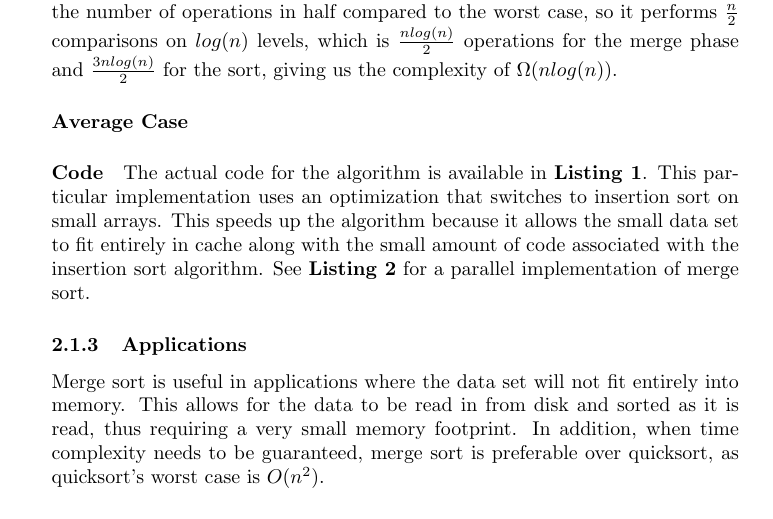
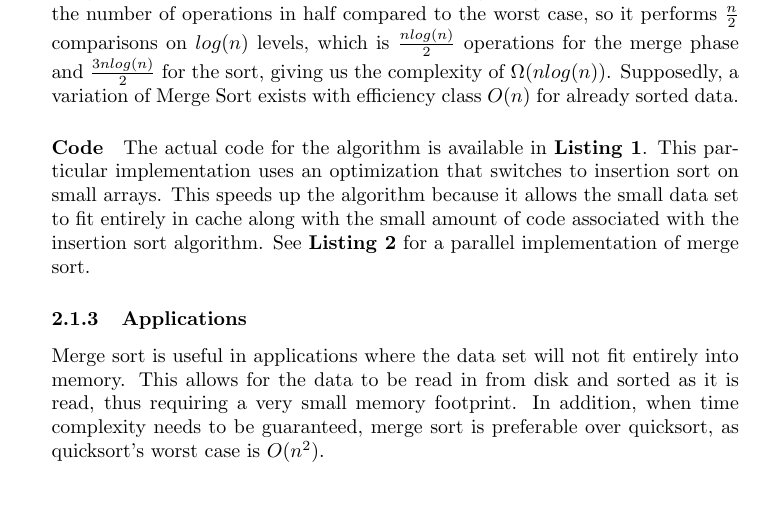
Before and after one commit to ranman/MATH-310-Project, a LaTeX document (project.tex): part of page 2 of 3, cut so that both start at the same text. Compiled offline with pdfLaTeX.

Commit message:
We decided no average case was necessary.

```diff
--- a/project.tex
+++ b/project.tex
@@ -50,9 +50,8 @@ Cullowhee, North Carolina\\
           case, so it performs $\frac{n}{2}$ comparisons on $log(n)$ levels,
           which is $\frac{n log(n)}{2}$ operations for the merge phase and
           $\frac{3n log(n)}{2}$ for the sort, giving us the complexity of
-          $\Omega(n log(n))$.
-        \paragraph{Average Case}
-
+          $\Omega(n log(n))$.  Supposedly, a variation of Merge Sort exists with
+          efficiency class $O(n)$ for already sorted data.
         \paragraph{Code}
           The actual code for the algorithm is available in \textbf{Listing
           \ref{code:mergesort}}.  This particular implementation uses an
```
